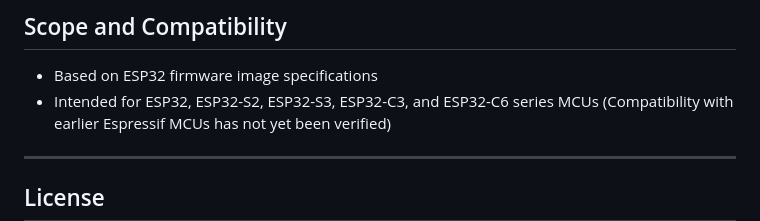
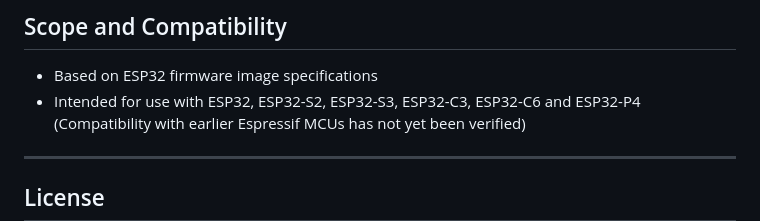
Before and after one commit to Mr-PauI/ESP32-BinForge, a Markdown page: README.md, the part around the change. GitHub-like rendering.

Commit message:
Update compatibility list for ESP32 MCUs

```diff
--- a/README.md
+++ b/README.md
@@ -75,7 +75,7 @@ Until user data is injected, the contents of this region should be considered un
 ## Scope and Compatibility
 
 - Based on ESP32 firmware image specifications
-- Intended for ESP32, ESP32-S2, ESP32-S3, ESP32-C3, and ESP32-C6 series MCUs
+- Intended for use with ESP32, ESP32-S2, ESP32-S3, ESP32-C3, ESP32-C6 and ESP32-P4
   (Compatibility with earlier Espressif MCUs has not yet been verified)
 
 ---
```
